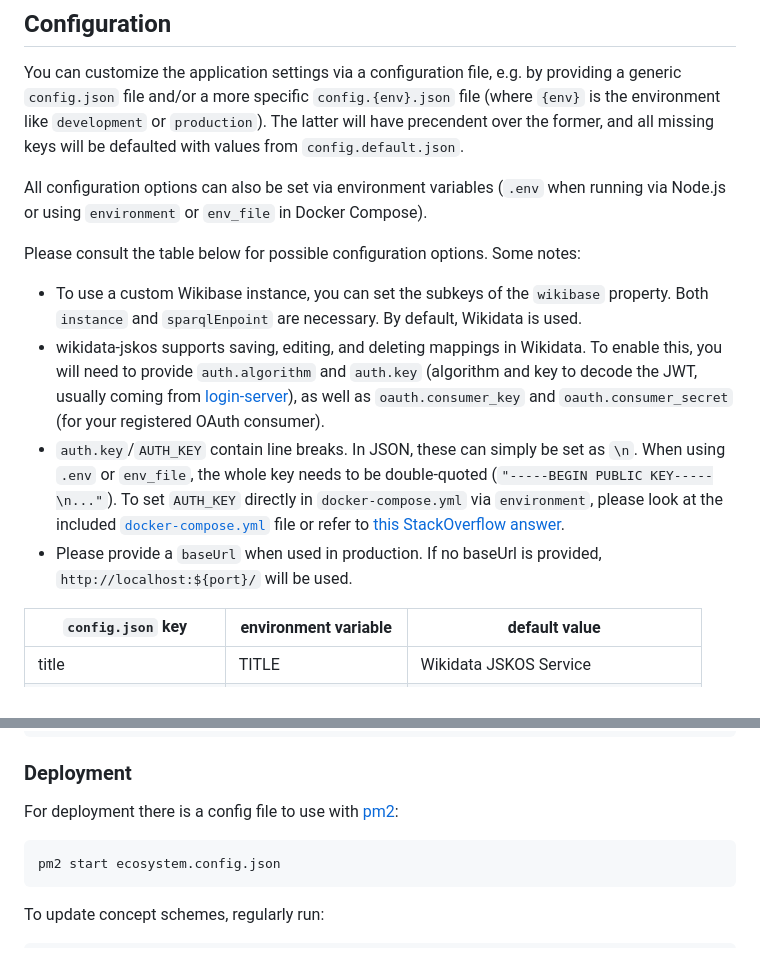
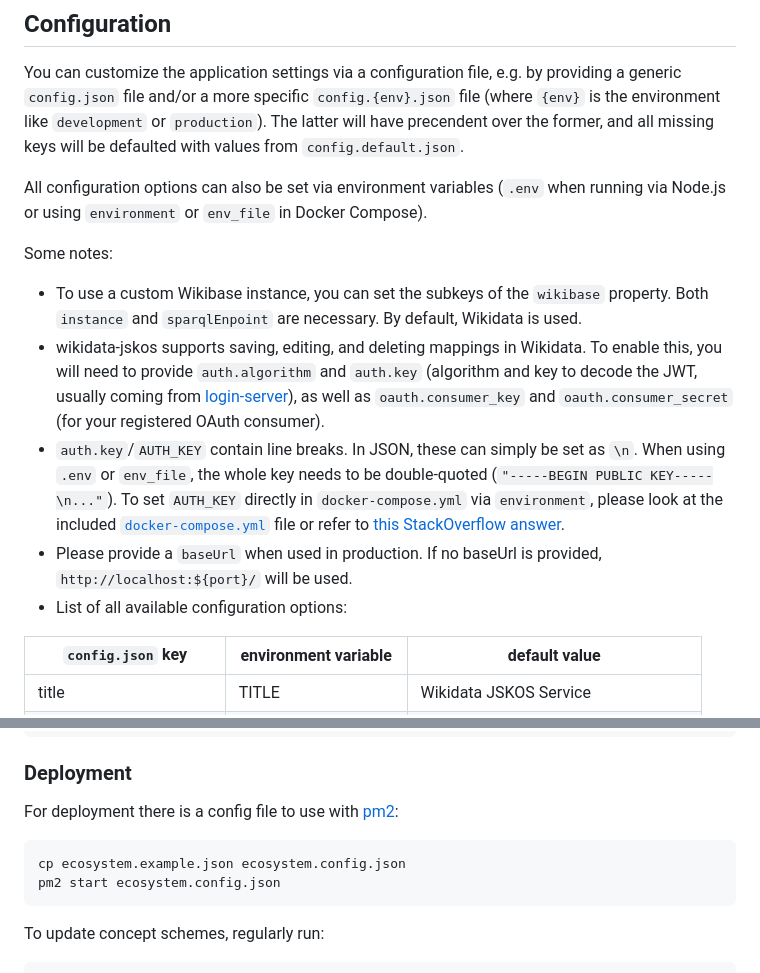
Before and after one commit to gbv/wikidata-jskos, a Markdown page: README.md, 2 parts joined by grey strips. Drawn GitHub-style.

````diff
--- a/README.md
+++ b/README.md
@@ -100,12 +100,13 @@ You can customize the application settings via a configuration file, e.g. by pro
 
 All configuration options can also be set via environment variables (`.env` when running via Node.js or using `environment` or `env_file` in Docker Compose).
 
-Please consult the table below for possible configuration options. Some notes:
+Some notes:
 
 - To use a custom Wikibase instance, you can set the subkeys of the `wikibase` property. Both `instance` and `sparqlEnpoint` are necessary. By default, Wikidata is used.
 - wikidata-jskos supports saving, editing, and deleting mappings in Wikidata. To enable this, you will need to provide `auth.algorithm` and `auth.key` (algorithm and key to decode the JWT, usually coming from [login-server]), as well as `oauth.consumer_key` and `oauth.consumer_secret` (for your registered OAuth consumer).
 - `auth.key`/`AUTH_KEY` contain line breaks. In JSON, these can simply be set as `\n`. When using `.env` or `env_file`, the whole key needs to be double-quoted (`"-----BEGIN PUBLIC KEY-----\n..."`). To set `AUTH_KEY` directly in `docker-compose.yml` via `environment`, please look at the included [`docker-compose.yml`](./docker/docker-compose.yml) file or refer to [this StackOverflow answer](https://stackoverflow.com/a/53198865).
 - Please provide a `baseUrl` when used in production. If no baseUrl is provided, `http://localhost:${port}/` will be used.
+- List of all available configuration options:
 
 | `config.json` key       | environment variable | default value                       |
 | ----------------------- | -------------------- | ----------------------------------- |
@@ -136,6 +137,7 @@ npm run start
 For deployment there is a config file to use with [pm2](http://pm2.keymetrics.io/):
 
 ```bash
+cp ecosystem.example.json ecosystem.config.json
 pm2 start ecosystem.config.json
 ```
 
````
